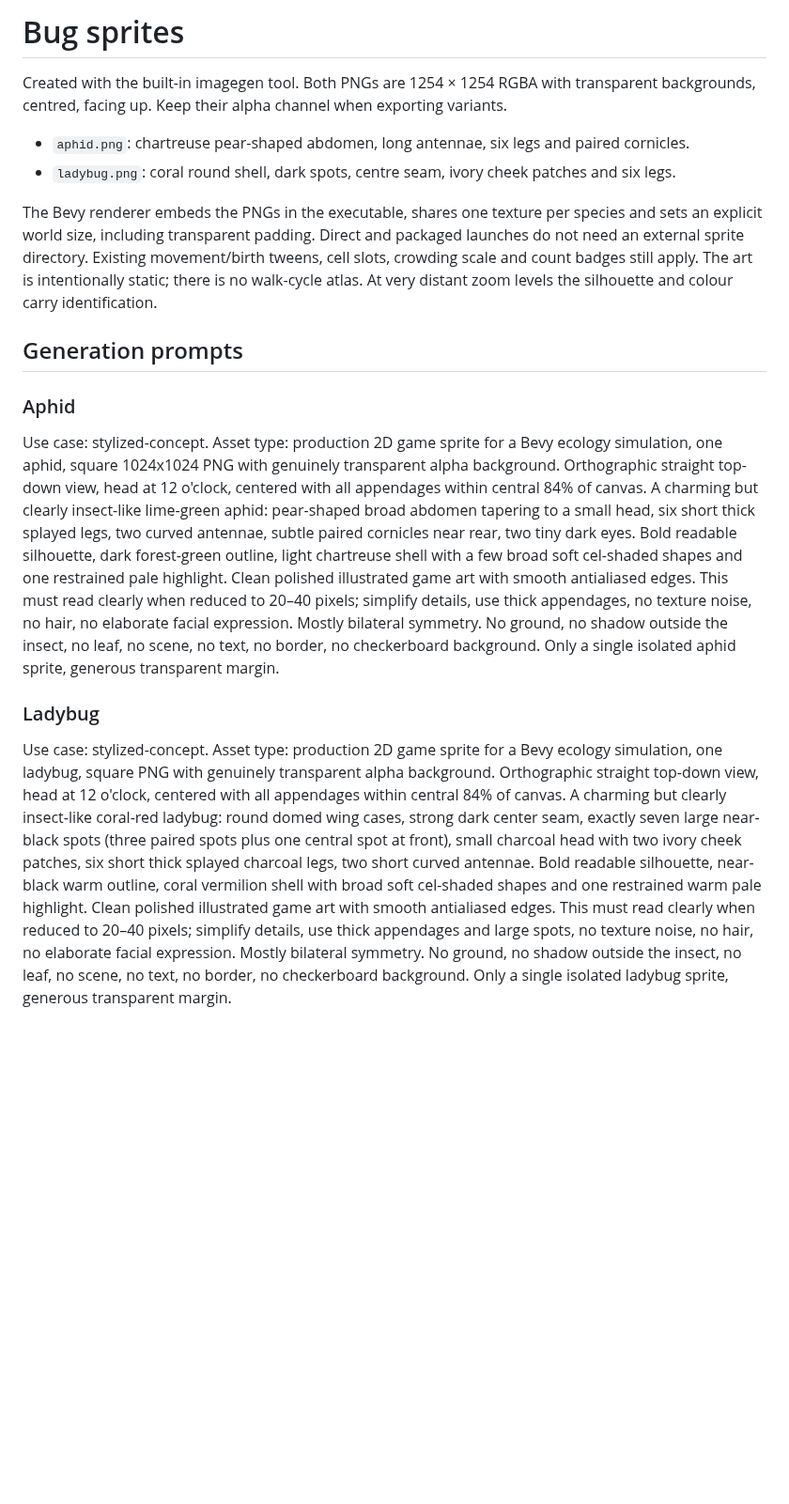
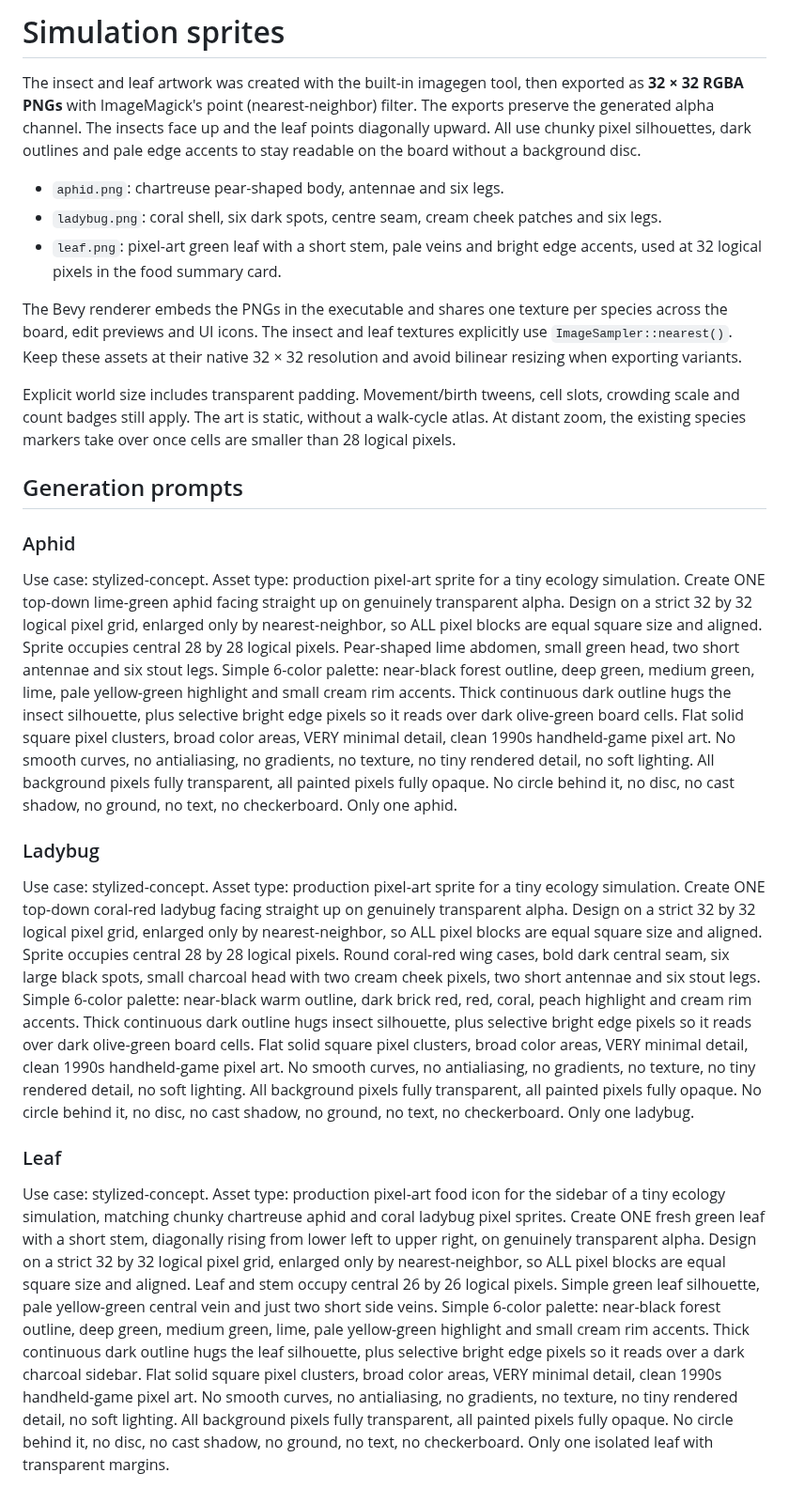
Before and after one commit to andreashdez/creature_life_cycle, a Markdown page: assets/sprites/README.md, the part around the change. Shown at 94% size. Drawn GitHub-style; blank space fills up the shorter version.

```diff
--- a/assets/sprites/README.md
+++ b/assets/sprites/README.md
@@ -1,18 +1,25 @@
-# Bug sprites
+# Simulation sprites
 
-Created with the built-in imagegen tool. Both PNGs are 1254 × 1254 RGBA with transparent backgrounds, centred, facing up. Keep their alpha channel when exporting variants.
+The insect and leaf artwork was created with the built-in imagegen tool, then exported as **32 × 32 RGBA PNGs** with ImageMagick's point (nearest-neighbor) filter. The exports preserve the generated alpha channel. The insects face up and the leaf points diagonally upward. All use chunky pixel silhouettes, dark outlines and pale edge accents to stay readable on the board without a background disc.
 
-- `aphid.png`: chartreuse pear-shaped abdomen, long antennae, six legs and paired cornicles.
-- `ladybug.png`: coral round shell, dark spots, centre seam, ivory cheek patches and six legs.
+- `aphid.png`: chartreuse pear-shaped body, antennae and six legs.
+- `ladybug.png`: coral shell, six dark spots, centre seam, cream cheek patches and six legs.
+- `leaf.png`: pixel-art green leaf with a short stem, pale veins and bright edge accents, used at 32 logical pixels in the food summary card.
 
-The Bevy renderer embeds the PNGs in the executable, shares one texture per species and sets an explicit world size, including transparent padding. Direct and packaged launches do not need an external sprite directory. Existing movement/birth tweens, cell slots, crowding scale and count badges still apply. The art is intentionally static; there is no walk-cycle atlas. At very distant zoom levels the silhouette and colour carry identification.
+The Bevy renderer embeds the PNGs in the executable and shares one texture per species across the board, edit previews and UI icons. The insect and leaf textures explicitly use `ImageSampler::nearest()`. Keep these assets at their native 32 × 32 resolution and avoid bilinear resizing when exporting variants.
+
+Explicit world size includes transparent padding. Movement/birth tweens, cell slots, crowding scale and count badges still apply. The art is static, without a walk-cycle atlas. At distant zoom, the existing species markers take over once cells are smaller than 28 logical pixels.
 
 ## Generation prompts
 
 ### Aphid
 
-Use case: stylized-concept. Asset type: production 2D game sprite for a Bevy ecology simulation, one aphid, square 1024x1024 PNG with genuinely transparent alpha background. Orthographic straight top-down view, head at 12 o'clock, centered with all appendages within central 84% of canvas. A charming but clearly insect-like lime-green aphid: pear-shaped broad abdomen tapering to a small head, six short thick splayed legs, two curved antennae, subtle paired cornicles near rear, two tiny dark eyes. Bold readable silhouette, dark forest-green outline, light chartreuse shell with a few broad soft cel-shaded shapes and one restrained pale highlight. Clean polished illustrated game art with smooth antialiased edges. This must read clearly when reduced to 20–40 pixels; simplify details, use thick appendages, no texture noise, no hair, no elaborate facial expression. Mostly bilateral symmetry. No ground, no shadow outside the insect, no leaf, no scene, no text, no border, no checkerboard background. Only a single isolated aphid sprite, generous transparent margin.
+Use case: stylized-concept. Asset type: production pixel-art sprite for a tiny ecology simulation. Create ONE top-down lime-green aphid facing straight up on genuinely transparent alpha. Design on a strict 32 by 32 logical pixel grid, enlarged only by nearest-neighbor, so ALL pixel blocks are equal square size and aligned. Sprite occupies central 28 by 28 logical pixels. Pear-shaped lime abdomen, small green head, two short antennae and six stout legs. Simple 6-color palette: near-black forest outline, deep green, medium green, lime, pale yellow-green highlight and small cream rim accents. Thick continuous dark outline hugs the insect silhouette, plus selective bright edge pixels so it reads over dark olive-green board cells. Flat solid square pixel clusters, broad color areas, VERY minimal detail, clean 1990s handheld-game pixel art. No smooth curves, no antialiasing, no gradients, no texture, no tiny rendered detail, no soft lighting. All background pixels fully transparent, all painted pixels fully opaque. No circle behind it, no disc, no cast shadow, no ground, no text, no checkerboard. Only one aphid.
 
 ### Ladybug
 
-Use case: stylized-concept. Asset type: production 2D game sprite for a Bevy ecology simulation, one ladybug, square PNG with genuinely transparent alpha background. Orthographic straight top-down view, head at 12 o'clock, centered with all appendages within central 84% of canvas. A charming but clearly insect-like coral-red ladybug: round domed wing cases, strong dark center seam, exactly seven large near-black spots (three paired spots plus one central spot at front), small charcoal head with two ivory cheek patches, six short thick splayed charcoal legs, two short curved antennae. Bold readable silhouette, near-black warm outline, coral vermilion shell with broad soft cel-shaded shapes and one restrained warm pale highlight. Clean polished illustrated game art with smooth antialiased edges. This must read clearly when reduced to 20–40 pixels; simplify details, use thick appendages and large spots, no texture noise, no hair, no elaborate facial expression. Mostly bilateral symmetry. No ground, no shadow outside the insect, no leaf, no scene, no text, no border, no checkerboard background. Only a single isolated ladybug sprite, generous transparent margin.
+Use case: stylized-concept. Asset type: production pixel-art sprite for a tiny ecology simulation. Create ONE top-down coral-red ladybug facing straight up on genuinely transparent alpha. Design on a strict 32 by 32 logical pixel grid, enlarged only by nearest-neighbor, so ALL pixel blocks are equal square size and aligned. Sprite occupies central 28 by 28 logical pixels. Round coral-red wing cases, bold dark central seam, six large black spots, small charcoal head with two cream cheek pixels, two short antennae and six stout legs. Simple 6-color palette: near-black warm outline, dark brick red, red, coral, peach highlight and cream rim accents. Thick continuous dark outline hugs insect silhouette, plus selective bright edge pixels so it reads over dark olive-green board cells. Flat solid square pixel clusters, broad color areas, VERY minimal detail, clean 1990s handheld-game pixel art. No smooth curves, no antialiasing, no gradients, no texture, no tiny rendered detail, no soft lighting. All background pixels fully transparent, all painted pixels fully opaque. No circle behind it, no disc, no cast shadow, no ground, no text, no checkerboard. Only one ladybug.
+
+### Leaf
+
+Use case: stylized-concept. Asset type: production pixel-art food icon for the sidebar of a tiny ecology simulation, matching chunky chartreuse aphid and coral ladybug pixel sprites. Create ONE fresh green leaf with a short stem, diagonally rising from lower left to upper right, on genuinely transparent alpha. Design on a strict 32 by 32 logical pixel grid, enlarged only by nearest-neighbor, so ALL pixel blocks are equal square size and aligned. Leaf and stem occupy central 26 by 26 logical pixels. Simple green leaf silhouette, pale yellow-green central vein and just two short side veins. Simple 6-color palette: near-black forest outline, deep green, medium green, lime, pale yellow-green highlight and small cream rim accents. Thick continuous dark outline hugs the leaf silhouette, plus selective bright edge pixels so it reads over a dark charcoal sidebar. Flat solid square pixel clusters, broad color areas, VERY minimal detail, clean 1990s handheld-game pixel art. No smooth curves, no antialiasing, no gradients, no texture, no tiny rendered detail, no soft lighting. All background pixels fully transparent, all painted pixels fully opaque. No circle behind it, no disc, no cast shadow, no ground, no text, no checkerboard. Only one isolated leaf with transparent margins.
```
Also changed, not shown: README.md (+16 -12 lines), notes/bevy-board-rendering.md (+3 -2 lines), assets/sprites/aphid.png, assets/sprites/ladybug.png, assets/sprites/leaf.png (added), 1 other file.
